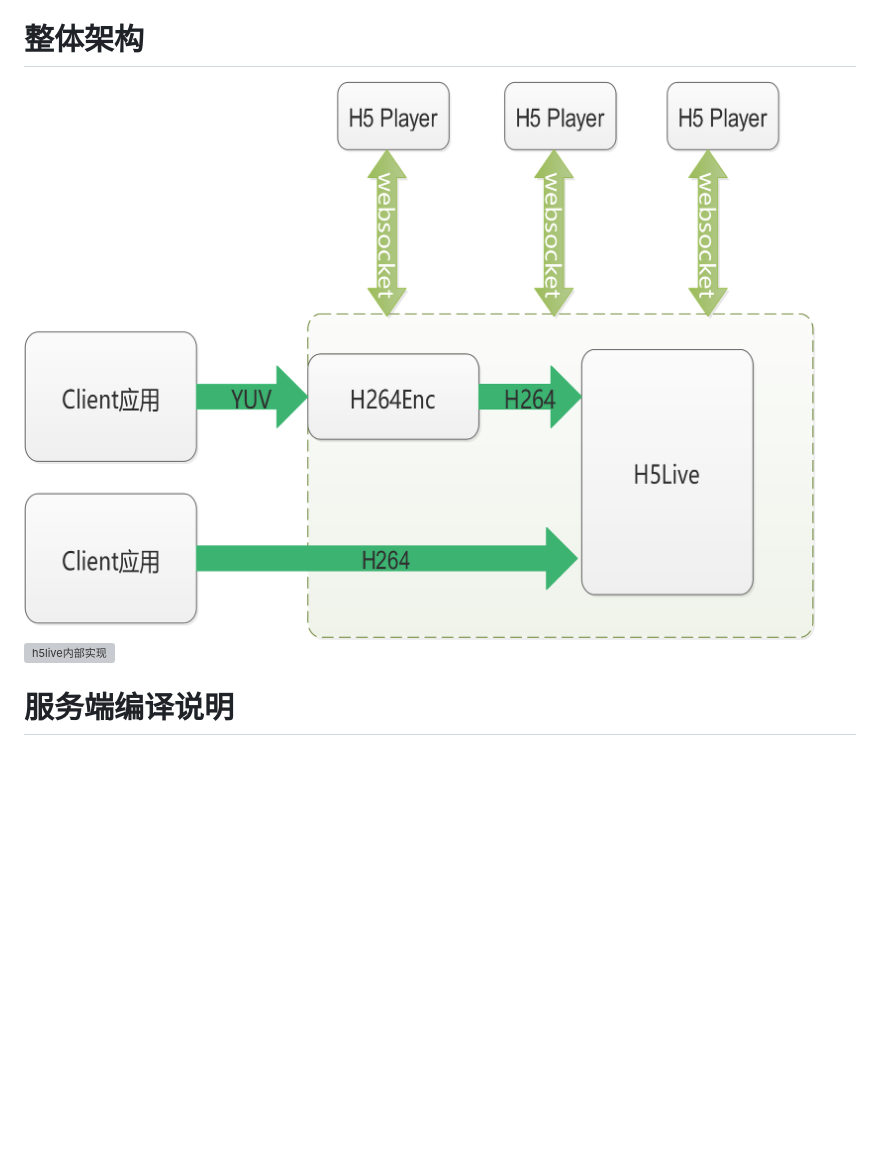
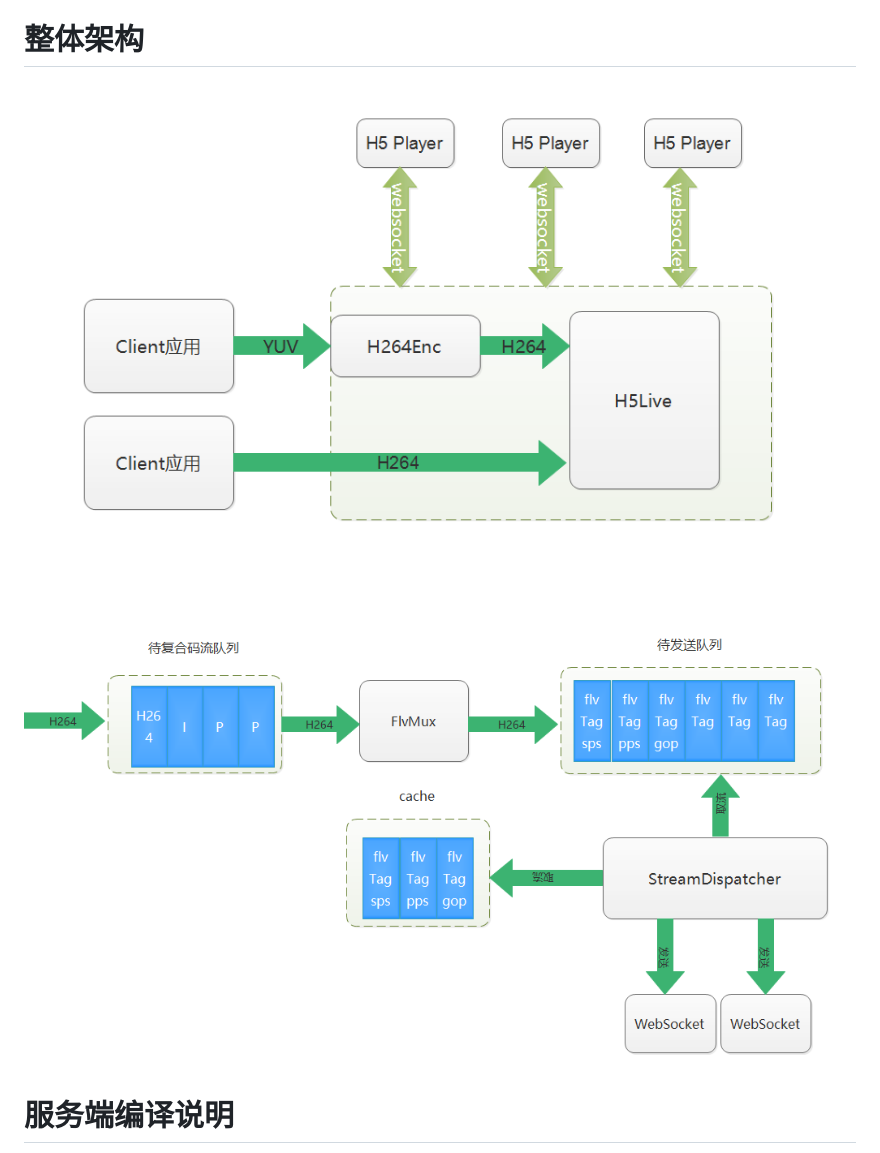
Before and after one commit to byteman/h5live, a Markdown page: readme.md, the part around the change. Rendered like a GitHub page; pictures changed too: doc/h5live内部架构.png, doc/h5整体架构.png; blank space fills up the shorter version; grey boxes are pictures that could not be loaded.

Commit message:
更新图片

```diff
--- a/readme.md
+++ b/readme.md
@@ -19,7 +19,7 @@
 # 整体架构
 
  ![h5整体架构](https://github.com/byteman/h5live/raw/master/doc/h5整体架构.png )
- ![h5live内部实现](https://github.com/byteman/h5live/raw/master/doc/h5内部架构.png )
+ ![h5live内部实现](https://github.com/byteman/h5live/raw/master/doc/h5live内部架构.png )
 
 # 服务端编译说明
 
```
